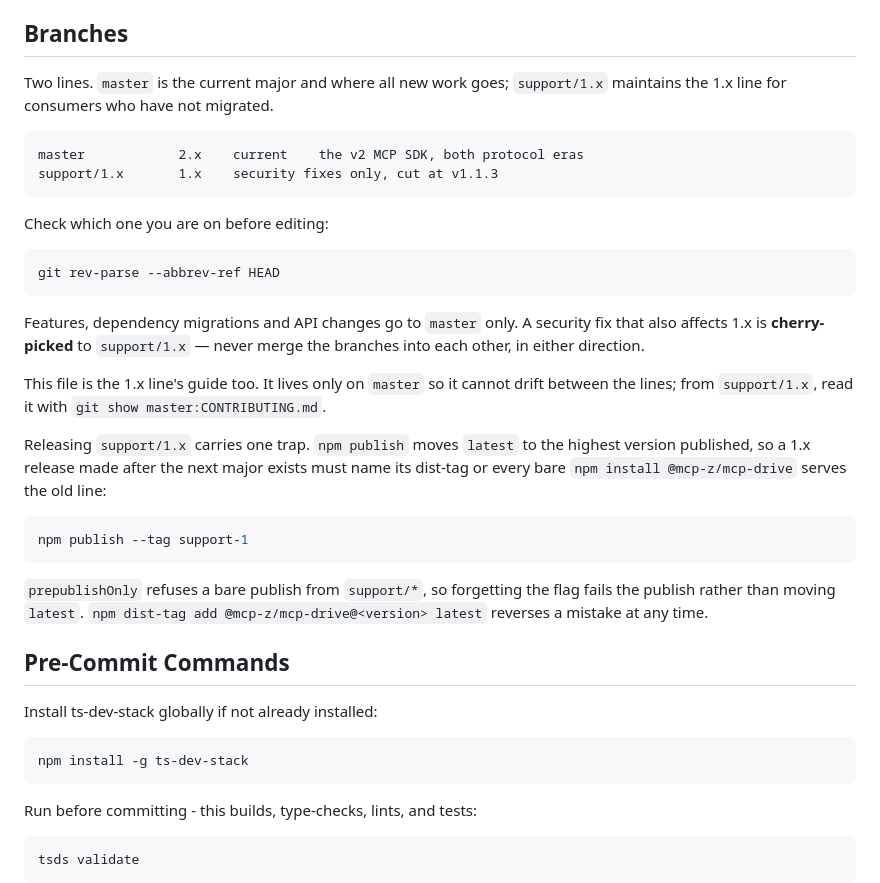
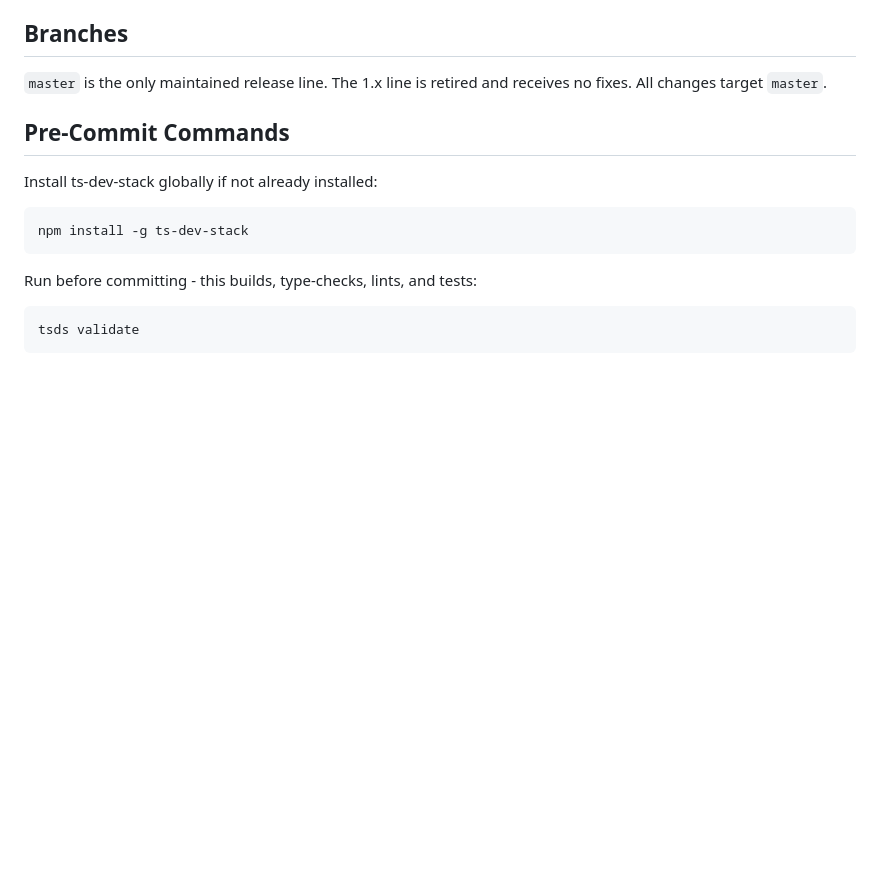
Before and after one commit to mcp-z/mcp-drive, a Markdown page: CONTRIBUTING.md, the part around the change. Drawn GitHub-style; blank space fills up the shorter version.

Commit message:
Document master-only maintenance

````diff
--- a/CONTRIBUTING.md
+++ b/CONTRIBUTING.md
@@ -14,28 +14,7 @@ A few conventions here differ from what you might expect:
 
 ## Branches
 
-Two lines. `master` is the current major and where all new work goes; `support/1.x` maintains the 1.x line for consumers who have not migrated.
-
-    master            2.x    current    the v2 MCP SDK, both protocol eras
-    support/1.x       1.x    security fixes only, cut at v1.1.3
-
-Check which one you are on before editing:
-
-```bash
-git rev-parse --abbrev-ref HEAD
-```
-
-Features, dependency migrations and API changes go to `master` only. A security fix that also affects 1.x is **cherry-picked** to `support/1.x` — never merge the branches into each other, in either direction.
-
-This file is the 1.x line's guide too. It lives only on `master` so it cannot drift between the lines; from `support/1.x`, read it with `git show master:CONTRIBUTING.md`.
-
-Releasing `support/1.x` carries one trap. `npm publish` moves `latest` to the highest version published, so a 1.x release made after the next major exists must name its dist-tag or every bare `npm install @mcp-z/mcp-drive` serves the old line:
-
-```bash
-npm publish --tag support-1
-```
-
-`prepublishOnly` refuses a bare publish from `support/*`, so forgetting the flag fails the publish rather than moving `latest`. `npm dist-tag add @mcp-z/mcp-drive@<version> latest` reverses a mistake at any time.
+`master` is the only maintained release line. The 1.x line is retired and receives no fixes. All changes target `master`.
 
 ## Pre-Commit Commands
 
````
